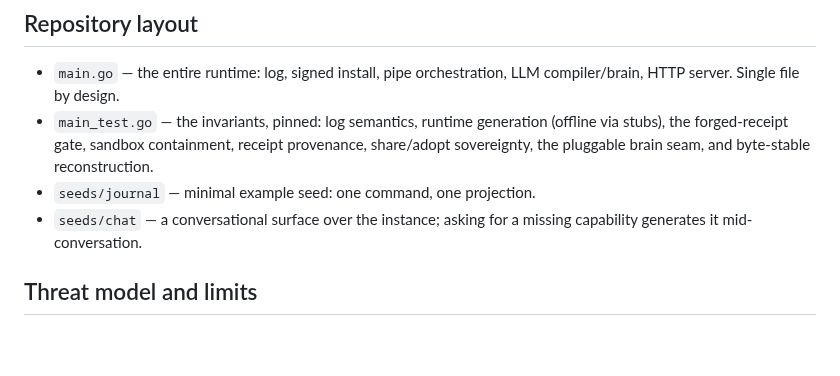
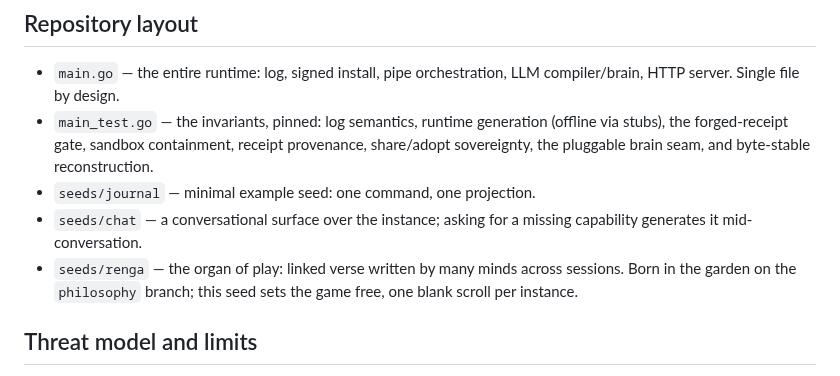
Before and after one commit to Wouterbeets/self, a Markdown page: README.md, the part around the change. Rendered like a GitHub page; blank space fills up the shorter version.

```diff
--- a/README.md
+++ b/README.md
@@ -164,6 +164,9 @@ SELF_BRAIN_ID     author string signed into receipts
 - `seeds/journal` — minimal example seed: one command, one projection.
 - `seeds/chat` — a conversational surface over the instance; asking for a
   missing capability generates it mid-conversation.
+- `seeds/renga` — the organ of play: linked verse written by many minds
+  across sessions. Born in the garden on the `philosophy` branch; this seed
+  sets the game free, one blank scroll per instance.
 
 ## Threat model and limits
 
```
Also changed, not shown: seeds/renga/intent.md (added, +43 -0 lines).
